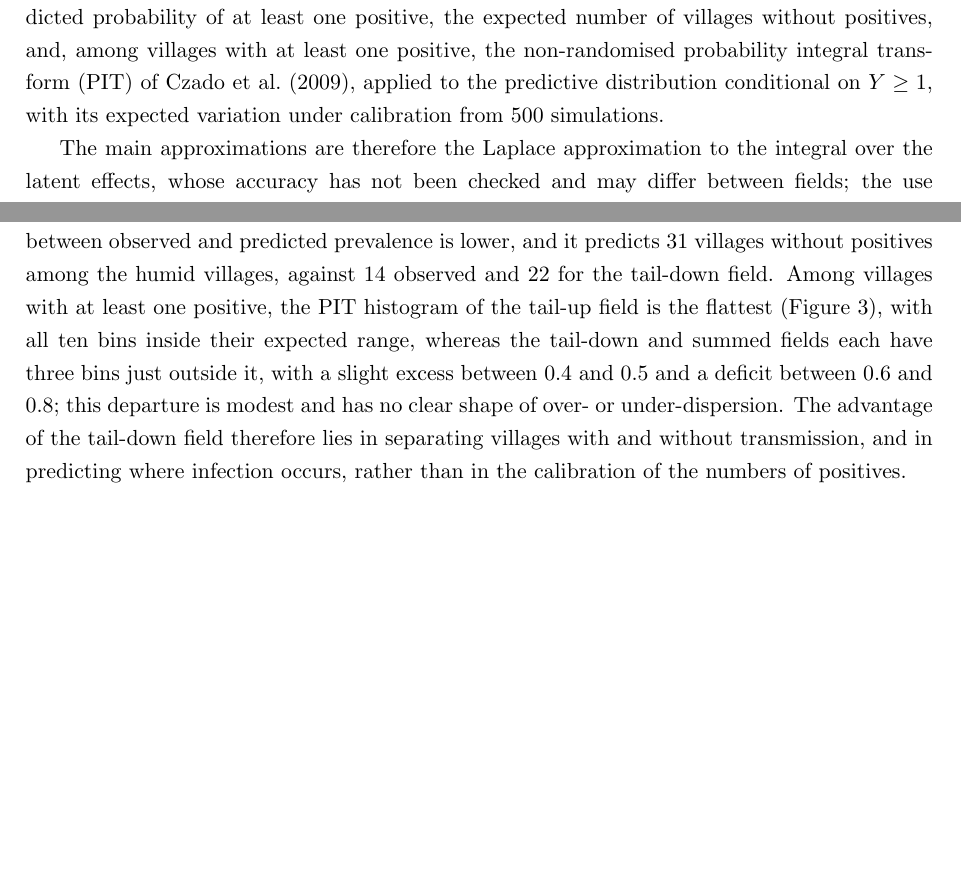
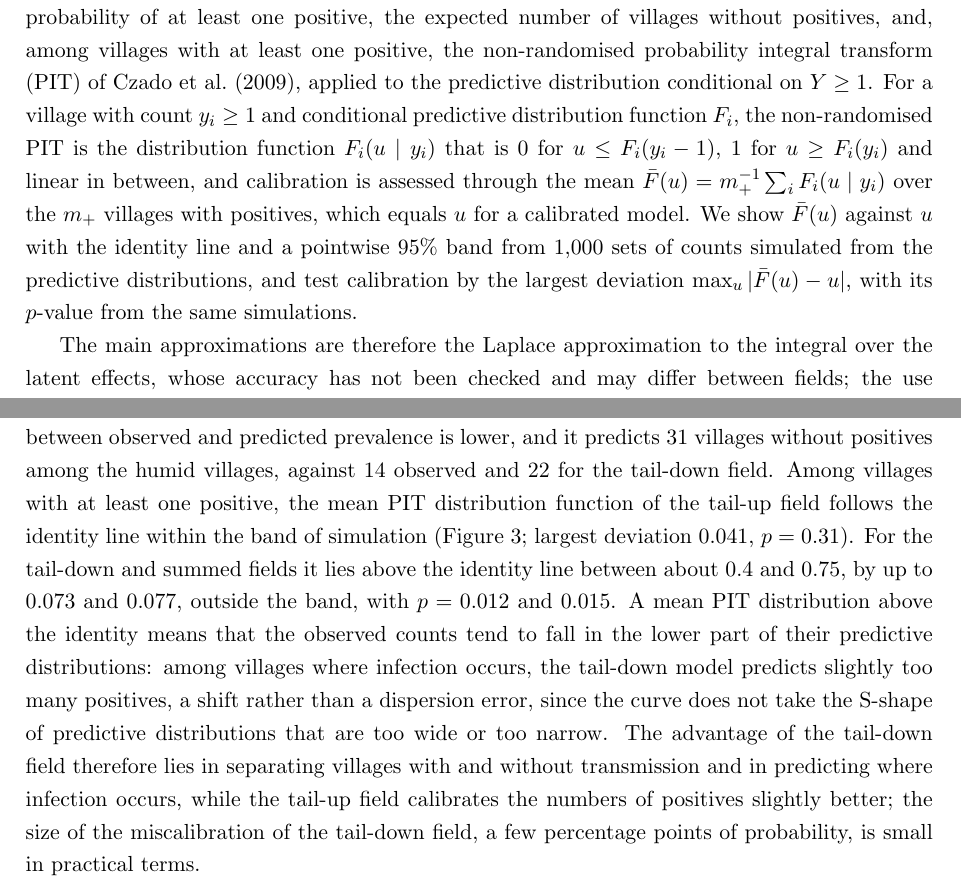
Before and after one commit to giorgistat/odispers, a LaTeX document (inst/reports/directed_fields/directed_river_fields.tex): two parts of pages 6 and 9 of 13, joined at a grey line, cut so that both start at the same text, the shorter picture padded with empty space. Compiled offline with pdfLaTeX.

Commit message:
PIT as mean distribution function with identity line (script 28) in the directed-fields report
Co-Authored-By: Claude Opus 5.5 <noreply@anthropic.com>
Claude-Session: https://claude.ai/code/session_01LQVvqHfH8aYUfi9MAcPmCh

```diff
--- a/inst/reports/directed_fields/directed_river_fields.tex
+++ b/inst/reports/directed_fields/directed_river_fields.tex
@@ -135,7 +135,7 @@ The parameters $\psi$ are estimated by maximising the approximate marginal likel
 
 For the tail-up field the posterior of the latent effects has more than one mode: at the same parameter values, a search started from zero reached a mode with log posterior 7.3 units lower, and approximate log-likelihood 16 units lower, than a search started from the mode of a neighbouring fit, and the two modes differ substantially in $u$ and $\theta$. The Laplace approximation describes only the mode it is built on. The search was therefore started from the modes of neighbouring fits and, at each evaluation, from both the latest and the best mode found so far, keeping the higher one. For the tail-down field, searches started from zero and from perturbed modes reached the same mode, with approximate log-likelihoods within 0.1 of each other.
 
-Predictions were assessed by ten-fold cross-validation with villages assigned to folds at random. In each fold the latent effects were refitted to the training villages with the parameters $\psi$ fixed at their estimates from all the data, and the predictive distribution of the number of positives at each held-out village was obtained from the Gaussian approximation to the posterior of its two linear predictors, a new village effect and the zero-inflated binomial distribution, by two-dimensional Gauss--Hermite quadrature. The assessment combines the mean logarithmic score of the predictive distributions, the area under the ROC curve and Brier score of the predicted probability of at least one positive, the expected number of villages without positives, and, among villages with at least one positive, the non-randomised probability integral transform (PIT) of \citet{czado2009}, applied to the predictive distribution conditional on $Y \geq 1$, with its expected variation under calibration from 500 simulations.
+Predictions were assessed by ten-fold cross-validation with villages assigned to folds at random. In each fold the latent effects were refitted to the training villages with the parameters $\psi$ fixed at their estimates from all the data, and the predictive distribution of the number of positives at each held-out village was obtained from the Gaussian approximation to the posterior of its two linear predictors, a new village effect and the zero-inflated binomial distribution, by two-dimensional Gauss--Hermite quadrature. The assessment combines the mean logarithmic score of the predictive distributions, the area under the ROC curve and Brier score of the predicted probability of at least one positive, the expected number of villages without positives, and, among villages with at least one positive, the non-randomised probability integral transform (PIT) of \citet{czado2009}, applied to the predictive distribution conditional on $Y \geq 1$. For a village with count $y_i \geq 1$ and conditional predictive distribution function $F_i$, the non-randomised PIT is the distribution function $F_i(u \mid y_i)$ that is 0 for $u \leq F_i(y_i - 1)$, 1 for $u \geq F_i(y_i)$ and linear in between, and calibration is assessed through the mean $\bar F(u) = m_+^{-1} \sum_i F_i(u \mid y_i)$ over the $m_+$ villages with positives, which equals $u$ for a calibrated model. We show $\bar F(u)$ against $u$ with the identity line and a pointwise 95\% band from 1{,}000 sets of counts simulated from the predictive distributions, and test calibration by the largest deviation $\max_u |\bar F(u) - u|$, with its $p$-value from the same simulations.
 
 The main approximations are therefore the Laplace approximation to the integral over the latent effects, whose accuracy has not been checked and may differ between fields; the use of plug-in estimates of $\psi$, whose uncertainty is not propagated to the standard errors of the regression coefficients or to the predictions; the outer optimisation, which stops within a few tenths of a unit of the maximum on flat directions; and, in the cross-validation, the fixing of $\psi$ at the estimates from all the data, which is slightly optimistic for all models alike. The quadrature for the exposure (nodes at most 2~km apart along the rivers) and the linear interpolation of $u$ within edges of at most 5~km are numerically minor for ranges of hundreds of kilometres. Differences in approximate log-likelihood of one unit or less should be regarded as within the numerical error.
 
@@ -204,7 +204,7 @@ Village effect & $\sigma_Z$ & 0.50 & (0.43, 0.58) \\
 \end{tabular}
 \end{table}
 
-The cross-validation (Table~\ref{tab:cv}) agrees with the likelihood. The tail-down and summed fields have the same scores to the second or third decimal place: the sum of the logarithmic scores over the 900 villages differs by 0.8, the same amount as the approximate log-likelihood. The tail-up field is worse on every measure of discrimination and overall fit: its total logarithmic score is about 20 units lower, its area under the ROC curve and Brier score are worse, the correlation between observed and predicted prevalence is lower, and it predicts 31 villages without positives among the humid villages, against 14 observed and 22 for the tail-down field. Among villages with at least one positive, the PIT histogram of the tail-up field is the flattest (Figure~\ref{fig:pit}), with all ten bins inside their expected range, whereas the tail-down and summed fields each have three bins just outside it, with a slight excess between 0.4 and 0.5 and a deficit between 0.6 and 0.8; this departure is modest and has no clear shape of over- or under-dispersion. The advantage of the tail-down field therefore lies in separating villages with and without transmission, and in predicting where infection occurs, rather than in the calibration of the numbers of positives.
+The cross-validation (Table~\ref{tab:cv}) agrees with the likelihood. The tail-down and summed fields have the same scores to the second or third decimal place: the sum of the logarithmic scores over the 900 villages differs by 0.8, the same amount as the approximate log-likelihood. The tail-up field is worse on every measure of discrimination and overall fit: its total logarithmic score is about 20 units lower, its area under the ROC curve and Brier score are worse, the correlation between observed and predicted prevalence is lower, and it predicts 31 villages without positives among the humid villages, against 14 observed and 22 for the tail-down field. Among villages with at least one positive, the mean PIT distribution function of the tail-up field follows the identity line within the band of simulation (Figure~\ref{fig:pit}; largest deviation 0.041, $p = 0.31$). For the tail-down and summed fields it lies above the identity line between about 0.4 and 0.75, by up to 0.073 and 0.077, outside the band, with $p = 0.012$ and 0.015. A mean PIT distribution above the identity means that the observed counts tend to fall in the lower part of their predictive distributions: among villages where infection occurs, the tail-down model predicts slightly too many positives, a shift rather than a dispersion error, since the curve does not take the S-shape of predictive distributions that are too wide or too narrow. The advantage of the tail-down field therefore lies in separating villages with and without transmission and in predicting where infection occurs, while the tail-up field calibrates the numbers of positives slightly better; the size of the miscalibration of the tail-down field, a few percentage points of probability, is small in practical terms.
 
 \begin{table}[H]
 \centering
```
Also changed, not shown: inst/reports/directed_fields/directed_river_fields.pdf, inst/reports/directed_fields/figures/directed_pit_cdf.png (added), inst/scripts/paper/README.md, inst/reports/directed_fields/directed_river_fields.tex (6 more changed lines), 1 other file.
